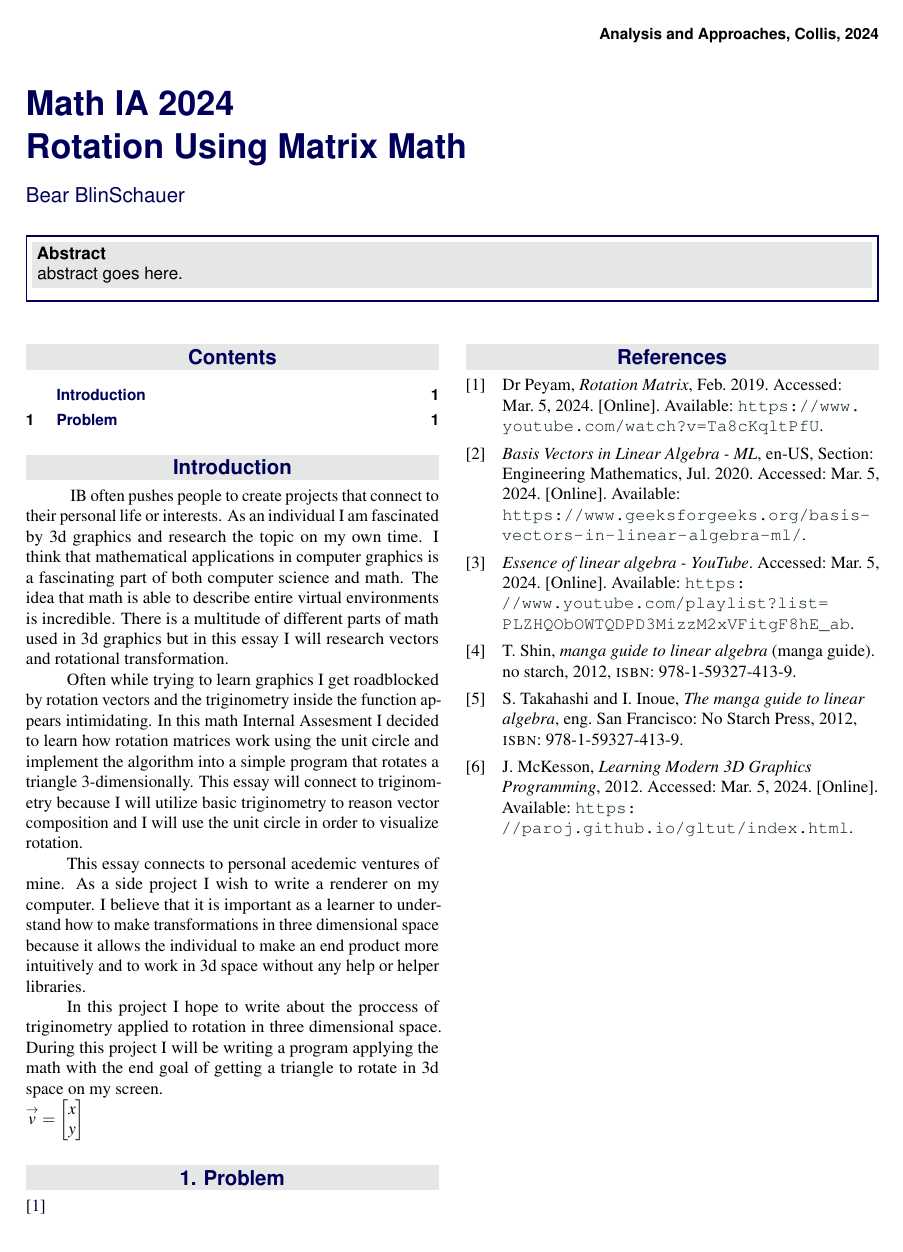
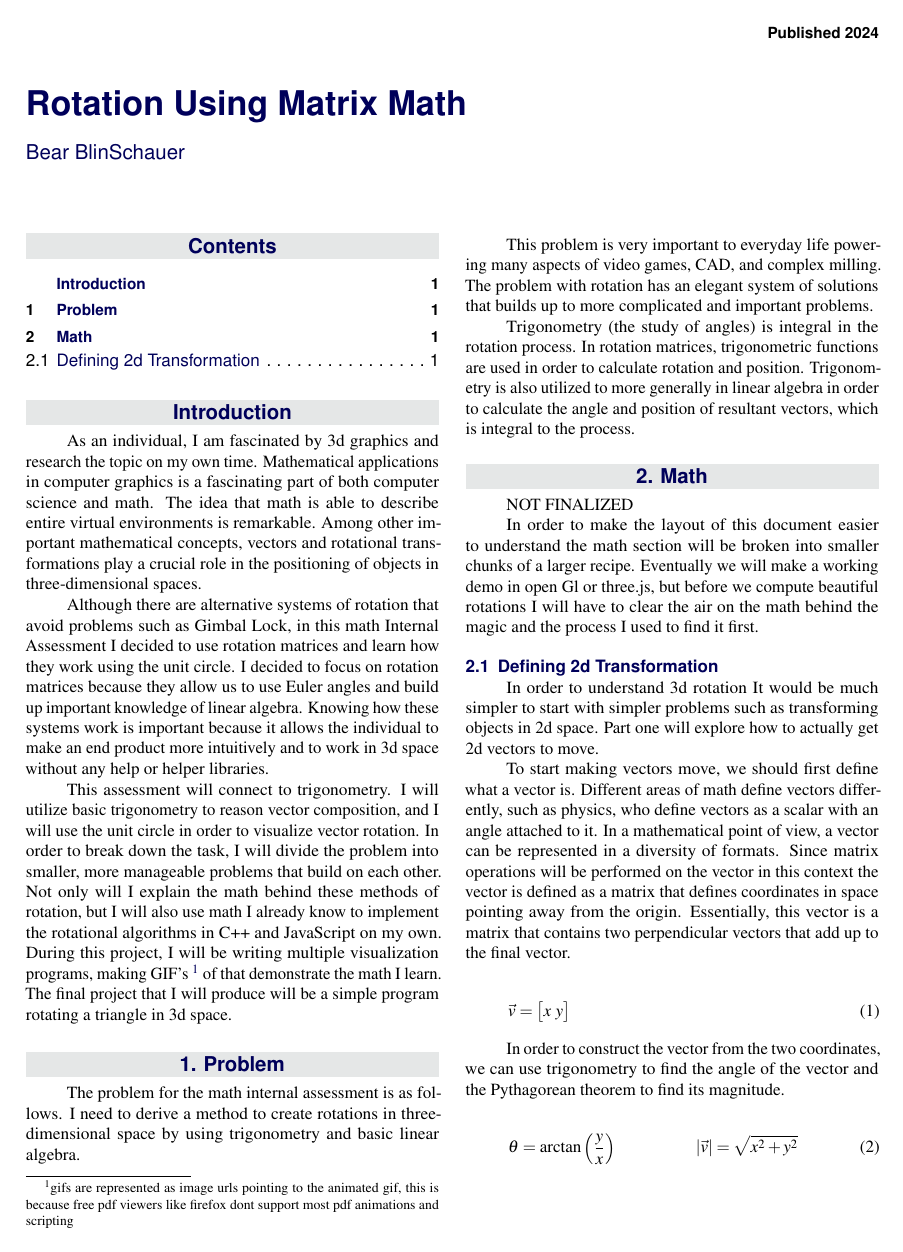
Before and after one commit to beastr45/MathIA-bear, a LaTeX document (latex/main.tex, which reads latex/SelfArx.cls): the whole page before the commit and page 2 of 3 after it. Compiled offline with pdfLaTeX.

Commit message:
updated latex document

```diff
--- a/latex/SelfArx.cls
+++ b/latex/SelfArx.cls
@@ -62,7 +62,7 @@
 	right=2cm,
 	top=2.25cm,
 	bottom=2.25cm,
-	headheight=11pt,
+	headheight=21pt,
 	letterpaper,
 ]{geometry}
 
@@ -215,7 +215,7 @@
 \newcommand{\Archive}[1]{\def\@Archive{#1}}
 \newcommand{\Authors}[1]{\def\@Authors{#1}}
 \newcommand{\JournalInfo}[1]{\def\@JournalInfo{#1}}
-\newcommand{\Abstract}[1]{\def\@Abstract{#1}}
+% \newcommand{\Abstract}[1]{\def\@Abstract{#1}}
 \newcommand{\Keywords}[1]{\def\@Keywords{#1}}
 
 % ---------------------------------------------------------------------
--- a/latex/main.tex
+++ b/latex/main.tex
@@ -22,6 +26,8 @@
 \usepackage{csquotes}
 \usepackage[style=ieee,backend=biber]{biblatex}
 \addbibresource{MathIA.bib}
+
+\usepackage{xcolor} % Required for specifying custom colours
 
 %----------------------------------------------------------------------------------------
 %	COLUMNS
@@ -36,6 +42,7 @@
 
 \definecolor{color1}{RGB}{0,0,90} % Color of the article title and sections
 \definecolor{color2}{RGB}{0,20,20} % Color of the boxes behind the abstract and headings
+\definecolor{grey}{rgb}{0.9,0.9,0.9} % Colour of the box surrounding the title
 
 %----------------------------------------------------------------------------------------
 %	HYPERLINKS
@@ -59,10 +66,10 @@
 %	ARTICLE INFORMATION
 %----------------------------------------------------------------------------------------
 
-\JournalInfo{Analysis and Approaches, Collis, 2024} % Journal information
+\JournalInfo{Published 2024} % Journal information
 \Archive{} % Additional notes (e.g. copyright, DOI, review/research article)
 
-\PaperTitle{Math IA 2024\\Rotation Using Matrix Math} % Article title
+\PaperTitle{Rotation Using Matrix Math} % Article title
 
 \Authors{Bear BlinSchauer} % Authors
 
@@ -75,4 +82,3 @@
 %	ABSTRACT
 %----------------------------------------------------------------------------------------
 
-\Abstract{abstract goes here.}
@@ -94,22 +139,70 @@
 
 \addcontentsline{toc}{section}{Introduction} % Adds this section to the table of contents
 
-\hspace{\parindent}
-IB often pushes people to create projects that connect to their personal life or interests. As an individual I am fascinated by 3d graphics and research the topic on my own time. I think that mathematical applications in computer graphics is a fascinating part of both computer science and math. The idea that math is able to describe entire virtual environments is incredible. There is a multitude of different parts of math used in 3d graphics but in this essay I will research vectors and rotational transformation.
+\hspace{\parindent}%tab
+As an individual, I am fascinated by 3d graphics and research the topic on my own time. Mathematical applications in computer graphics is a fascinating part of both computer science and math. The idea that math is able to describe entire virtual environments is remarkable. Among other important mathematical concepts, vectors and rotational transformations play a crucial role in the positioning of objects in three-dimensional spaces.
 
-Often while trying to learn graphics I get roadblocked by rotation vectors and the triginometry inside the function appears intimidating. In this math Internal Assesment I decided to learn how rotation matrices work using the unit circle and implement the algorithm into a simple program that rotates a triangle 3-dimensionally. This essay will connect to triginometry because I will utilize basic triginometry to reason vector composition and I will use the unit circle in order to visualize rotation.
+%Often while trying to learn 3d graphics I get roadblocked by rotation vectors and the trigonometry inside the function appears intimidating.
+Although there are alternative systems of rotation that avoid problems such as Gimbal Lock, in this math Internal Assessment I decided to use rotation matrices and learn how they work using the unit circle. I decided to focus on rotation matrices because they allow us to use Euler angles and build up important knowledge of linear algebra. Knowing how these systems work is important because it allows the individual to make an end product more intuitively and to work in 3d space without any help or helper libraries.
 
-This essay connects to personal acedemic ventures of mine. As a side project I wish to write a renderer on my computer. I believe that it is important as a learner to understand how to make transformations in three dimensional space because it allows the individual to make an end product more intuitively and to work in 3d space without any help or helper libraries.
-
-In this project I hope to write about the proccess of triginometry applied to rotation in three dimensional space. During this project I will be writing a program applying the math with the end goal of getting a triangle to rotate in 3d space on my screen.\\
-\begin{math}
-\overset{\rightarrow}{v}=\begin{bmatrix} x \\ y \end{bmatrix}
-\end{math}
+This assessment will connect to trigonometry. I will utilize basic trigonometry to reason vector composition, and I will use the unit circle in order to visualize vector rotation. In order to break down the task, I will divide the problem into smaller, more manageable problems that build on each other. Not only will I explain the math behind these methods of rotation, but I will also use math I already know to implement the rotational algorithms in C++ and JavaScript on my own. During this project, I will be writing multiple visualization programs, making GIF's
+\footnote{gifs are represented as image urls pointing to the animated gif, this is because free pdf viewers like firefox dont support most pdf animations and scripting}
+of that demonstrate the math I learn.  The final project that I will produce will be a simple program rotating a triangle in 3d space.
 
 \section{Problem}
 % \addcontentsline{toc}{section}{Problem} % Adds this section to the table of contents
 
+\hspace{\parindent}%tab
+The problem for the math internal assessment is as follows. I need to derive a method to create rotations in three-dimensional space by using trigonometry and basic linear algebra.
 
+This problem is very important to everyday life powering many aspects of video games, CAD, and complex milling. The problem with rotation has an elegant system of solutions that builds up to more complicated and important problems.
+
+Trigonometry (the study of angles) is integral in the rotation process. In rotation matrices, trigonometric functions are used in order to calculate rotation and position. Trigonometry is also utilized to more generally in linear algebra in order to calculate the angle and position of resultant vectors, which is integral to the process.
+
+\section{Math}
+
+\hspace{\parindent}%tab
+NOT FINALIZED
+
+% Coming to a conclusion on how to represent a three dimensional rotation using triginometry is a complex task so
+In order to make the layout of this document easier to understand the math section will be broken into smaller chunks of a larger recipe. Eventually we will make a working demo in open Gl or three.js, but before we compute beautiful rotations I will have to clear the air on the math behind the magic and the process I used to find it first.
+
+% \paragraph*{Parts:}
+% \begin{enumerate}[noitemsep] % [noitemsep] removes whitespace between the items for a compact look
+% 	\item Defining 2d transformation
+% 	\item Apply trigonometry in order to transform things rotationally.
+% 	\item Applying rotation in 3d
+% 	\item Multiplying matrices in 2d and then 3d in order to get combined pitch yaw roll rotations on new axis.
+% 	\item Implementing 3d rotation on objects using a graphics library.
+% \end{enumerate}
+
+\subsection{Defining 2d Transformation}
+\hspace{\parindent}%tab
+In order to understand 3d rotation It would be much simpler to start with simpler problems such as transforming objects in 2d space. Part one will explore how to actually get 2d vectors to move.
+
+To start making vectors move, we should first define what a vector is. Different areas of math define vectors differently, such as physics, who define vectors as a scalar with an angle attached to it. In a mathematical point of view, a vector can be represented in a diversity of formats. Since matrix operations will be performed on the vector in this context the vector is defined as a matrix that defines coordinates in space pointing away from the origin. Essentially, this vector is a matrix that contains two perpendicular vectors that add up to the final vector.
+
+\begin{equation} \vec{v} = \begin{bmatrix} x \ y \end{bmatrix} \end{equation}
+
+% \begin{math}
+% 	\vec{v}=\begin{bmatrix} x \\ y \end{bmatrix}
+% \end{math}
+
+In order to construct the vector from the two coordinates, we can use trigonometry to find the angle of the vector and the Pythagorean theorem to find its magnitude.
+
+\begin{align} \theta &= \arctan\left(\frac{y}{x}\right) & \lvert \vec{v} \rvert = \sqrt{x^2 + y^2} \end{align}
+
+% {\setlength{\parindent}{0pt}
+% \begin{math}
+% 	 \theta = \arctan\left(\frac{y}{x}\right)
+% \end{math}
+% }
+% \vspace{10pt}%tab
+% {\setlength{\parindent}{0pt}
+% \begin{math}
+% 	 \lvert \vec{v} \rvert = \sqrt{x^2+y^2}
+% \end{math}
+% }
 % \href{http://www.google.de}{\includegraphics[width=\linewidth]{view}}% [1]
 %adobe sucks just give up and link to raw github content
 % \animategraphics[scale=0.4,loop,autoplay]{30}{Figures/monkeyRotation/foo-}{0}{99}
```
Also changed, not shown: latex/Figures/cubesTessalation.jpg (added), latex/Figures/prism.jpg (added), latex/Figures/view.jpg (added), latex/main.pdf, latex/SelfArx.cls (38 more changed lines), latex/main.tex (44 more changed lines), 4 other files.
